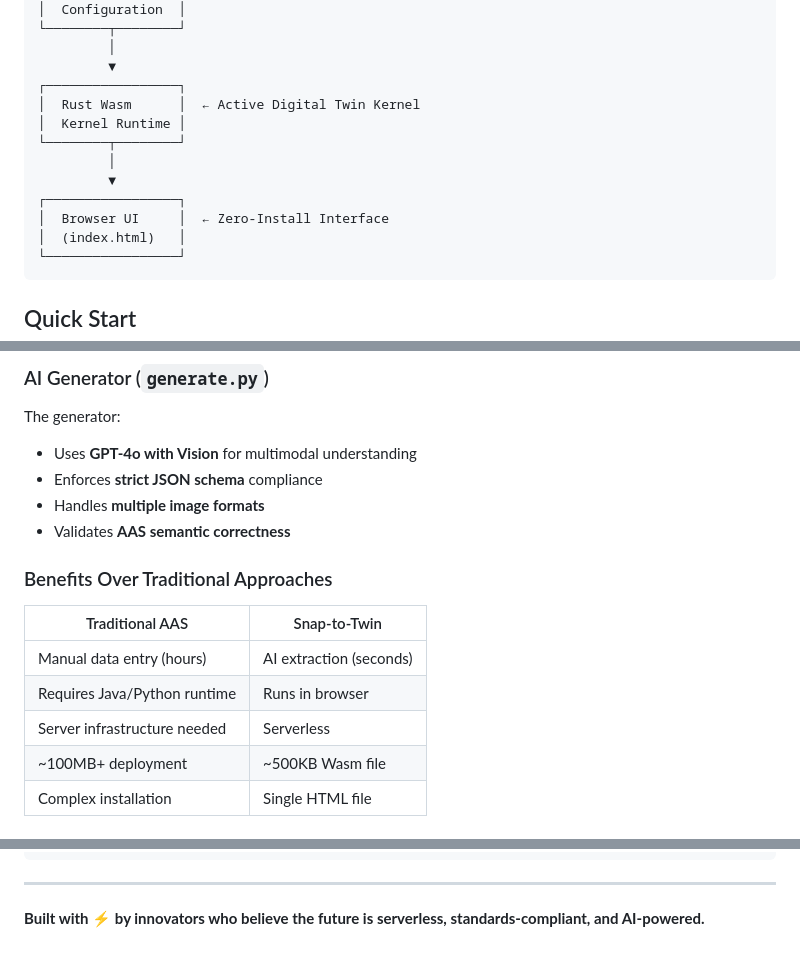
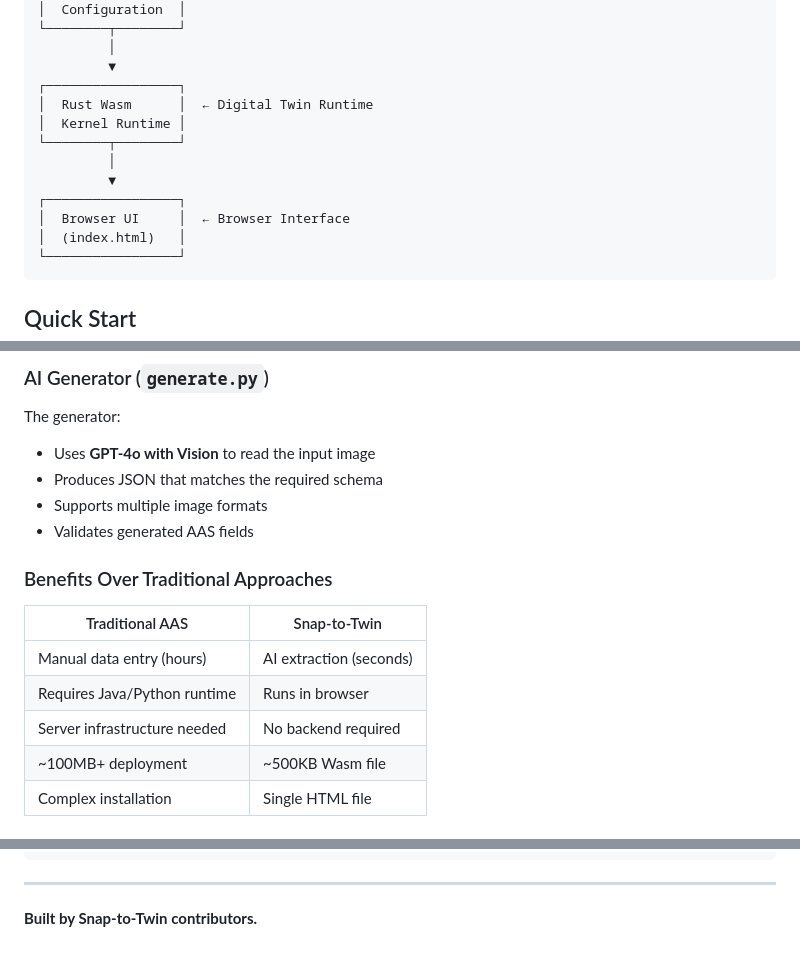
Before and after one commit to hadijannat/Snap-to-Twin, a Markdown page: README.md, 3 parts joined by grey strips. Drawn GitHub-style.

````diff
--- a/README.md
+++ b/README.md
@@ -45,13 +45,13 @@ A revolutionary **Blue Ocean** micro-project combining **Generative AI**, **Syst
          │
          ▼
 ┌─────────────────┐
-│  Rust Wasm      │  ← Active Digital Twin Kernel
+│  Rust Wasm      │  ← Digital Twin Runtime
 │  Kernel Runtime │
 └────────┬────────┘
          │
          ▼
 ┌─────────────────┐
-│  Browser UI     │  ← Zero-Install Interface
+│  Browser UI     │  ← Browser Interface
 │  (index.html)   │
 └─────────────────┘
 ```
@@ -158,10 +158,10 @@ impl DigitalTwin {
 ### AI Generator (`generate.py`)
 
 The generator:
-- Uses **GPT-4o with Vision** for multimodal understanding
-- Enforces **strict JSON schema** compliance
-- Handles **multiple image formats**
-- Validates **AAS semantic correctness**
+- Uses **GPT-4o with Vision** to read the input image
+- Produces JSON that matches the required schema
+- Supports multiple image formats
+- Validates generated AAS fields
 
 ### Benefits Over Traditional Approaches
 
@@ -169,7 +169,7 @@ The generator:
 |----------------|--------------|
 | Manual data entry (hours) | AI extraction (seconds) |
 | Requires Java/Python runtime | Runs in browser |
-| Server infrastructure needed | Serverless |
+| Server infrastructure needed | No backend required |
 | ~100MB+ deployment | ~500KB Wasm file |
 | Complex installation | Single HTML file |
 
@@ -305,4 +304,4 @@ If you use this project in research, please cite:
 
 ---
 
-**Built with ⚡ by innovators who believe the future is serverless, standards-compliant, and AI-powered.**
+**Built by Snap-to-Twin contributors.**
````
Also changed, not shown: other parts of README.md (+25 -26 lines).
